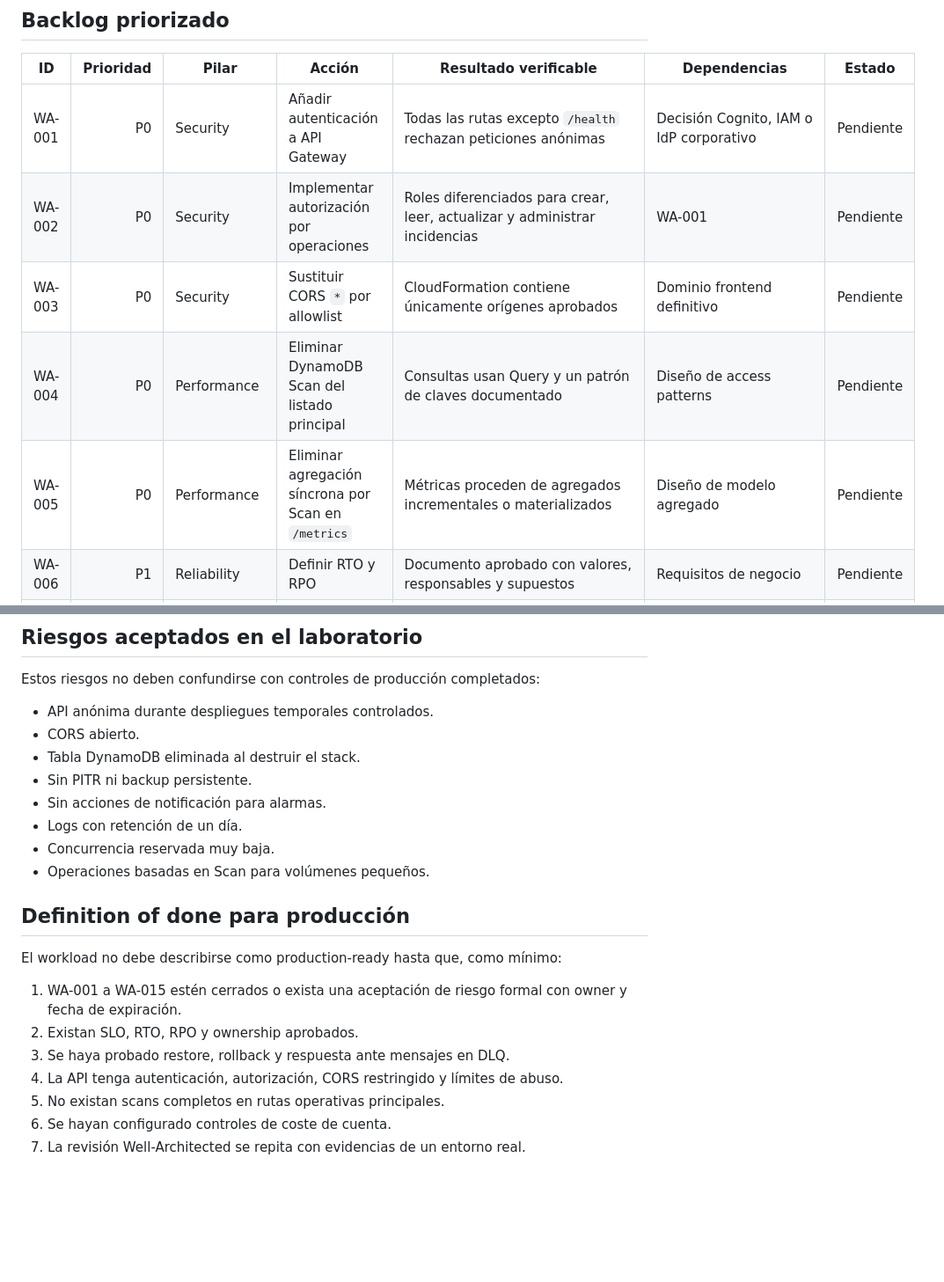
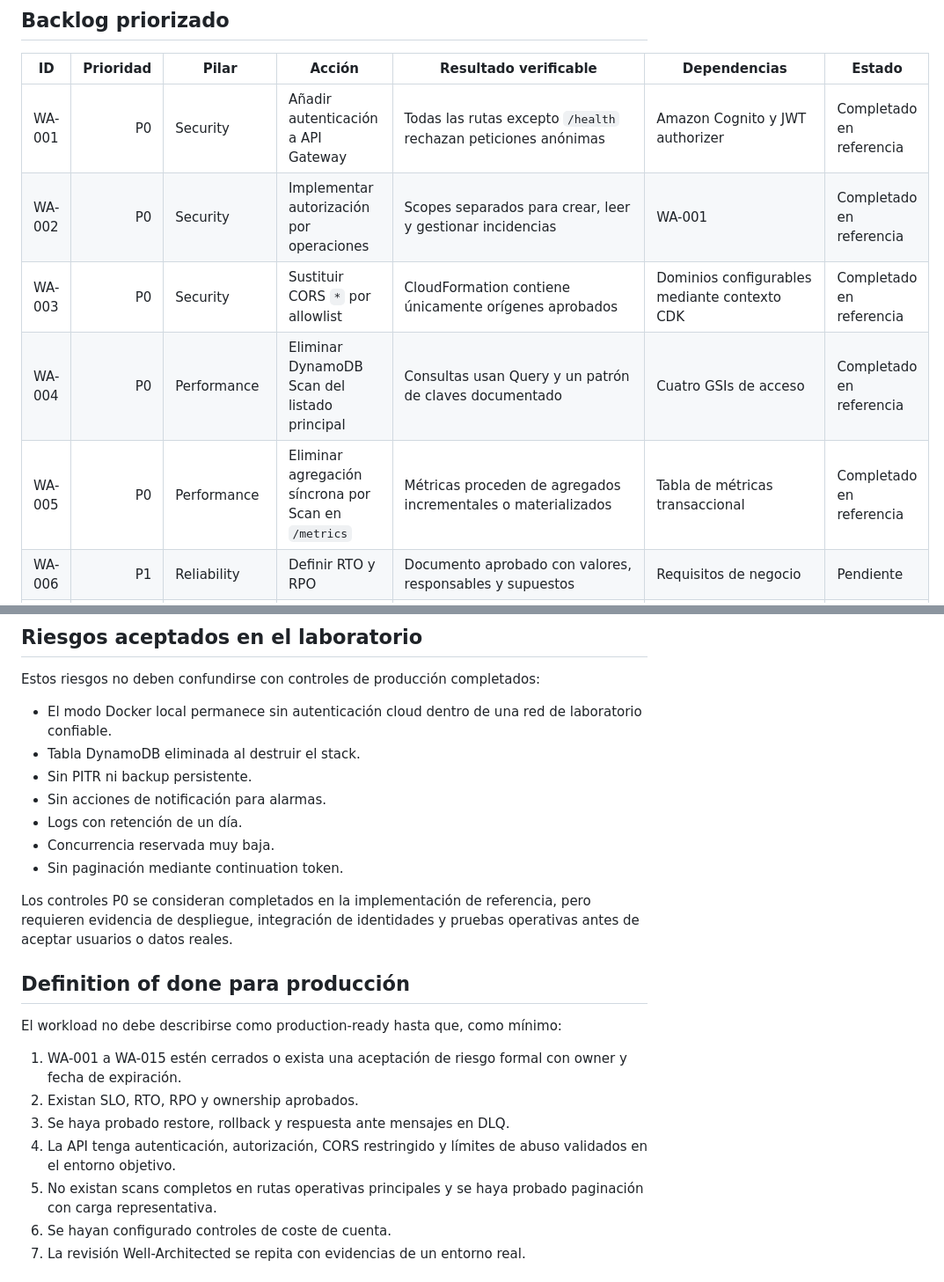
Before and after one commit to fermarfer1982/aws-cloudops-incident-hub, a Markdown page: docs/well-architected-backlog.md, 2 parts joined by grey strips. Shown at 88% size. Drawn GitHub-style; blank space fills up the shorter version.

Commit message:
docs: close P0 reference backlog items

```diff
--- a/docs/well-architected-backlog.md
+++ b/docs/well-architected-backlog.md
@@ -15,11 +15,11 @@ Este backlog convierte los hallazgos de `docs/well-architected-review.md` en acc
 
 | ID | Prioridad | Pilar | Acción | Resultado verificable | Dependencias | Estado |
 |---|---:|---|---|---|---|---|
-| WA-001 | P0 | Security | Añadir autenticación a API Gateway | Todas las rutas excepto `/health` rechazan peticiones anónimas | Decisión Cognito, IAM o IdP corporativo | Pendiente |
-| WA-002 | P0 | Security | Implementar autorización por operaciones | Roles diferenciados para crear, leer, actualizar y administrar incidencias | WA-001 | Pendiente |
-| WA-003 | P0 | Security | Sustituir CORS `*` por allowlist | CloudFormation contiene únicamente orígenes aprobados | Dominio frontend definitivo | Pendiente |
-| WA-004 | P0 | Performance | Eliminar DynamoDB Scan del listado principal | Consultas usan Query y un patrón de claves documentado | Diseño de access patterns | Pendiente |
-| WA-005 | P0 | Performance | Eliminar agregación síncrona por Scan en `/metrics` | Métricas proceden de agregados incrementales o materializados | Diseño de modelo agregado | Pendiente |
+| WA-001 | P0 | Security | Añadir autenticación a API Gateway | Todas las rutas excepto `/health` rechazan peticiones anónimas | Amazon Cognito y JWT authorizer | Completado en referencia |
+| WA-002 | P0 | Security | Implementar autorización por operaciones | Scopes separados para crear, leer y gestionar incidencias | WA-001 | Completado en referencia |
+| WA-003 | P0 | Security | Sustituir CORS `*` por allowlist | CloudFormation contiene únicamente orígenes aprobados | Dominios configurables mediante contexto CDK | Completado en referencia |
+| WA-004 | P0 | Performance | Eliminar DynamoDB Scan del listado principal | Consultas usan Query y un patrón de claves documentado | Cuatro GSIs de acceso | Completado en referencia |
+| WA-005 | P0 | Performance | Eliminar agregación síncrona por Scan en `/metrics` | Métricas proceden de agregados incrementales o materializados | Tabla de métricas transaccional | Completado en referencia |
 | WA-006 | P1 | Reliability | Definir RTO y RPO | Documento aprobado con valores, responsables y supuestos | Requisitos de negocio | Pendiente |
 | WA-007 | P1 | Reliability | Activar PITR para entornos persistentes | Test CDK verifica `PointInTimeRecoverySpecification` | WA-006 | Pendiente |
 | WA-008 | P1 | Reliability | Crear y probar restauración | Runbook y evidencia de un restore exitoso | WA-007 | Pendiente |
@@ -50,14 +50,15 @@ Este backlog convierte los hallazgos de `docs/well-architected-review.md` en acc
 
 Estos riesgos no deben confundirse con controles de producción completados:
 
-- API anónima durante despliegues temporales controlados.
-- CORS abierto.
+- El modo Docker local permanece sin autenticación cloud dentro de una red de laboratorio confiable.
 - Tabla DynamoDB eliminada al destruir el stack.
 - Sin PITR ni backup persistente.
 - Sin acciones de notificación para alarmas.
 - Logs con retención de un día.
 - Concurrencia reservada muy baja.
-- Operaciones basadas en Scan para volúmenes pequeños.
+- Sin paginación mediante continuation token.
+
+Los controles P0 se consideran completados en la implementación de referencia, pero requieren evidencia de despliegue, integración de identidades y pruebas operativas antes de aceptar usuarios o datos reales.
 
 ## Definition of done para producción
 
@@ -66,8 +67,8 @@ El workload no debe describirse como production-ready hasta que, como mínimo:
 1. WA-001 a WA-015 estén cerrados o exista una aceptación de riesgo formal con owner y fecha de expiración.
 2. Existan SLO, RTO, RPO y ownership aprobados.
 3. Se haya probado restore, rollback y respuesta ante mensajes en DLQ.
-4. La API tenga autenticación, autorización, CORS restringido y límites de abuso.
-5. No existan scans completos en rutas operativas principales.
+4. La API tenga autenticación, autorización, CORS restringido y límites de abuso validados en el entorno objetivo.
+5. No existan scans completos en rutas operativas principales y se haya probado paginación con carga representativa.
 6. Se hayan configurado controles de coste de cuenta.
 7. La revisión Well-Architected se repita con evidencias de un entorno real.
 
```
